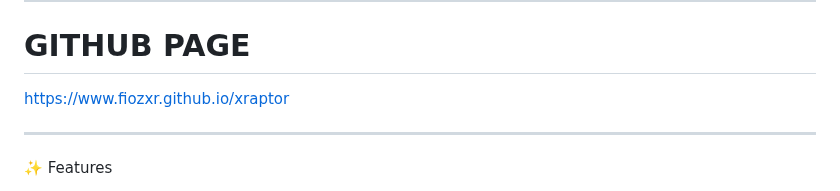
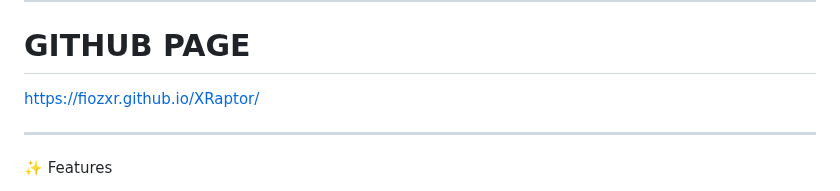
Before and after one commit to fiozxr/XRaptor, a Markdown page: README.md, the part around the change. Drawn GitHub-style.

Commit message:
Update GitHub page link in README

```diff
--- a/README.md
+++ b/README.md
@@ -6,7 +6,7 @@ XRaptor is a lightweight, real‑time, automatic intrusion‑prevention tool des
 
 # GITHUB PAGE
 
-https://www.fiozxr.github.io/xraptor
+https://fiozxr.github.io/XRaptor/
 
 ---
 
```
